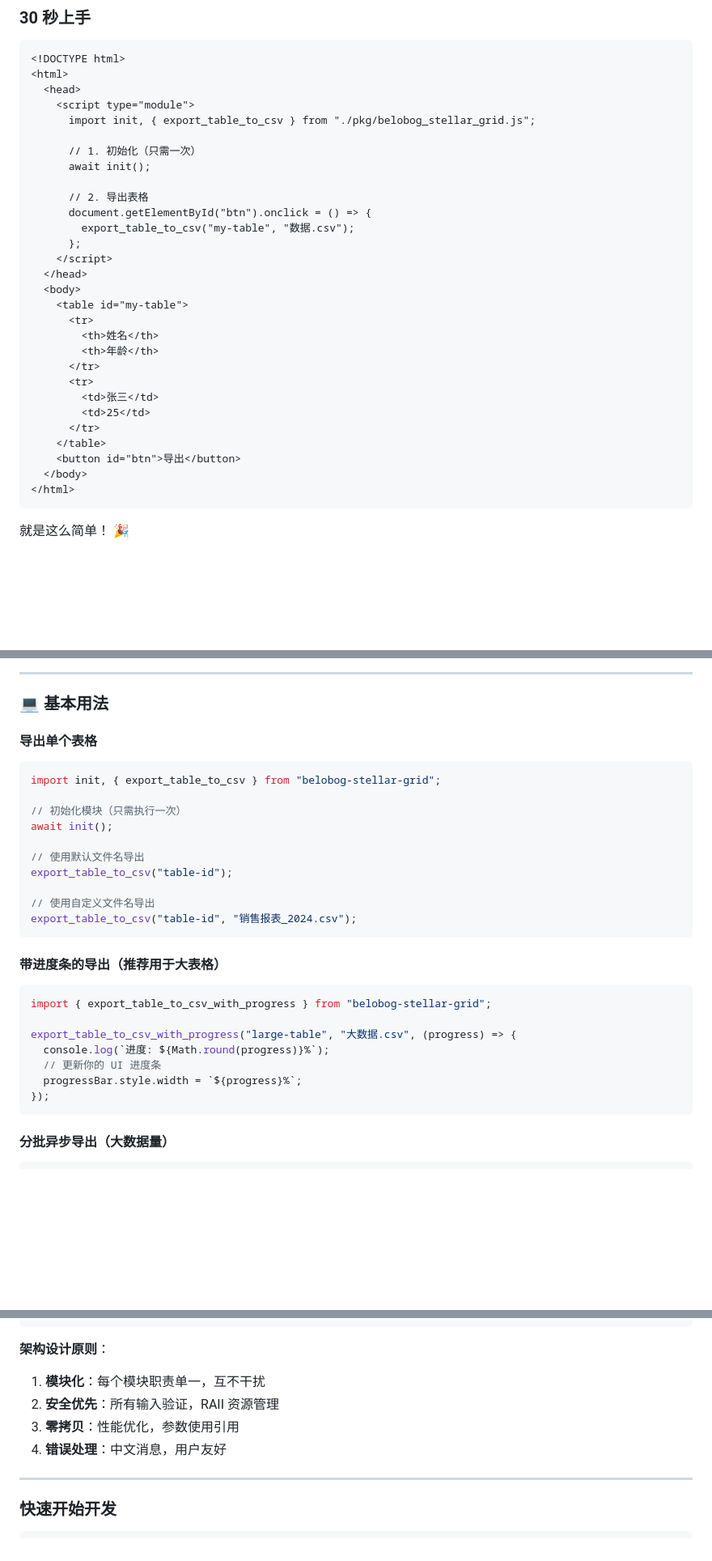
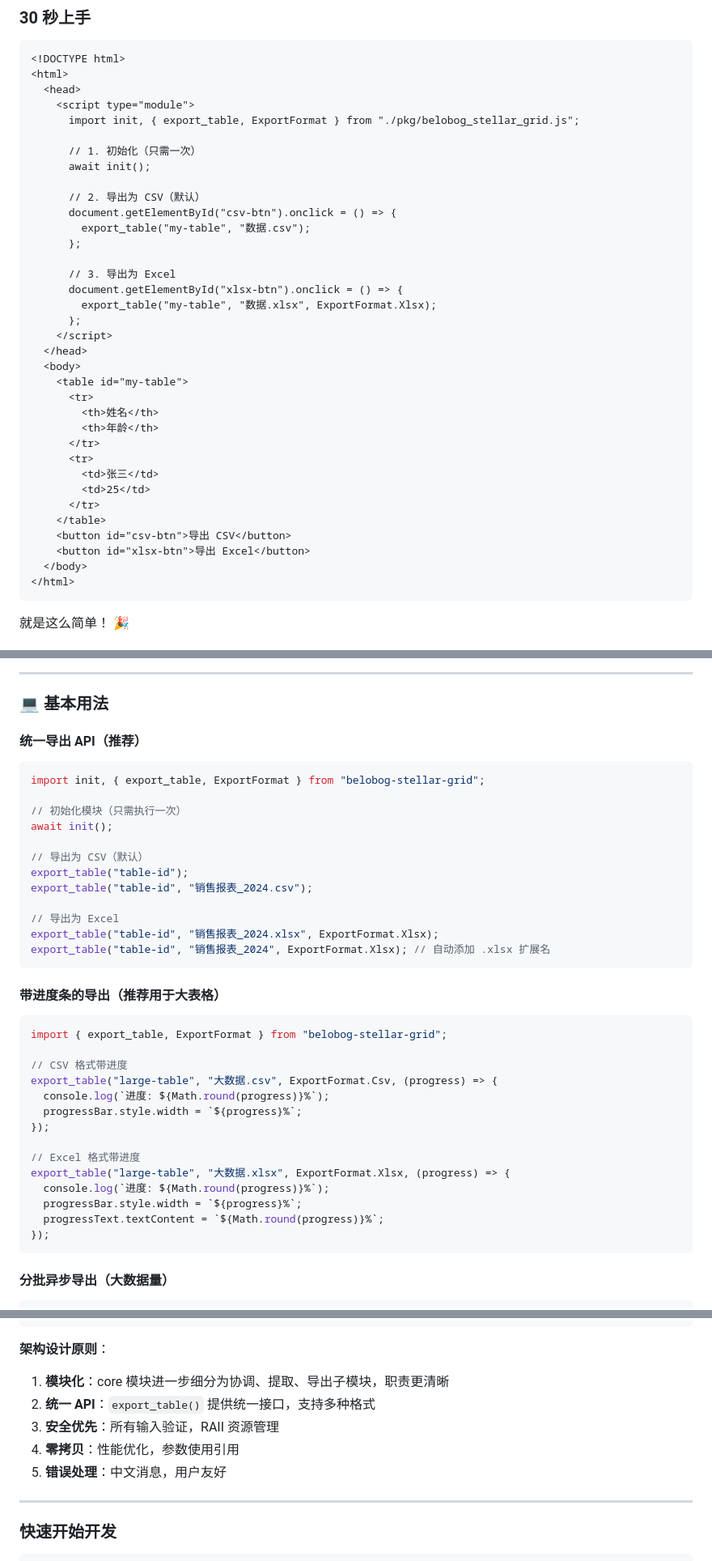
Before and after one commit to kurisu994/wasm-excel-exporte, a Markdown page: README.md, 3 parts joined by grey strips. Shown at 81% size. Drawn GitHub-style; blank space fills up the shorter version.

````diff
--- a/README.md
+++ b/README.md
@@ -76,14 +78,19 @@
 <html>
   <head>
     <script type="module">
-      import init, { export_table_to_csv } from "./pkg/belobog_stellar_grid.js";
+      import init, { export_table, ExportFormat } from "./pkg/belobog_stellar_grid.js";
 
       // 1. 初始化（只需一次）
       await init();
 
-      // 2. 导出表格
-      document.getElementById("btn").onclick = () => {
-        export_table_to_csv("my-table", "数据.csv");
+      // 2. 导出为 CSV（默认）
+      document.getElementById("csv-btn").onclick = () => {
+        export_table("my-table", "数据.csv");
+      };
+
+      // 3. 导出为 Excel
+      document.getElementById("xlsx-btn").onclick = () => {
+        export_table("my-table", "数据.xlsx", ExportFormat.Xlsx);
       };
     </script>
   </head>
@@ -98,7 +105,8 @@
         <td>25</td>
       </tr>
     </table>
-    <button id="btn">导出</button>
+    <button id="csv-btn">导出 CSV</button>
+    <button id="xlsx-btn">导出 Excel</button>
   </body>
 </html>
 ```
@@ -145,30 +153,39 @@ wasm-pack build --target web
 
 ### 💻 基本用法
 
-#### 导出单个表格
+#### 统一导出 API（推荐）
 
 ```javascript
-import init, { export_table_to_csv } from "belobog-stellar-grid";
+import init, { export_table, ExportFormat } from "belobog-stellar-grid";
 
 // 初始化模块（只需执行一次）
 await init();
 
-// 使用默认文件名导出
-export_table_to_csv("table-id");
+// 导出为 CSV（默认）
+export_table("table-id");
+export_table("table-id", "销售报表_2024.csv");
 
-// 使用自定义文件名导出
-export_table_to_csv("table-id", "销售报表_2024.csv");
+// 导出为 Excel
+export_table("table-id", "销售报表_2024.xlsx", ExportFormat.Xlsx);
+export_table("table-id", "销售报表_2024", ExportFormat.Xlsx); // 自动添加 .xlsx 扩展名
 ```
 
 #### 带进度条的导出（推荐用于大表格）
 
 ```javascript
-import { export_table_to_csv_with_progress } from "belobog-stellar-grid";
+import { export_table, ExportFormat } from "belobog-stellar-grid";
 
-export_table_to_csv_with_progress("large-table", "大数据.csv", (progress) => {
+// CSV 格式带进度
+export_table("large-table", "大数据.csv", ExportFormat.Csv, (progress) => {
   console.log(`进度: ${Math.round(progress)}%`);
-  // 更新你的 UI 进度条
   progressBar.style.width = `${progress}%`;
+});
+
+// Excel 格式带进度
+export_table("large-table", "大数据.xlsx", ExportFormat.Xlsx, (progress) => {
+  console.log(`进度: ${Math.round(progress)}%`);
+  progressBar.style.width = `${progress}%`;
+  progressText.textContent = `${Math.round(progress)}%`;
 });
 ```
 
@@ -603,10 +623,11 @@ belobog-stellar-grid/
 ```
 
 **架构设计原则**：
-1. **模块化**：每个模块职责单一，互不干扰
-2. **安全优先**：所有输入验证，RAII 资源管理
-3. **零拷贝**：性能优化，参数使用引用
-4. **错误处理**：中文消息，用户友好
+1. **模块化**：core 模块进一步细分为协调、提取、导出子模块，职责更清晰
+2. **统一 API**：`export_table()` 提供统一接口，支持多种格式
+3. **安全优先**：所有输入验证，RAII 资源管理
+4. **零拷贝**：性能优化，参数使用引用
+5. **错误处理**：中文消息，用户友好
 
 ---
 
````
Also changed, not shown: other parts of README.md (+101 -104 lines), CLAUDE.md (+120 -91 lines), src/core/README.md (deleted, +0 -174 lines).
